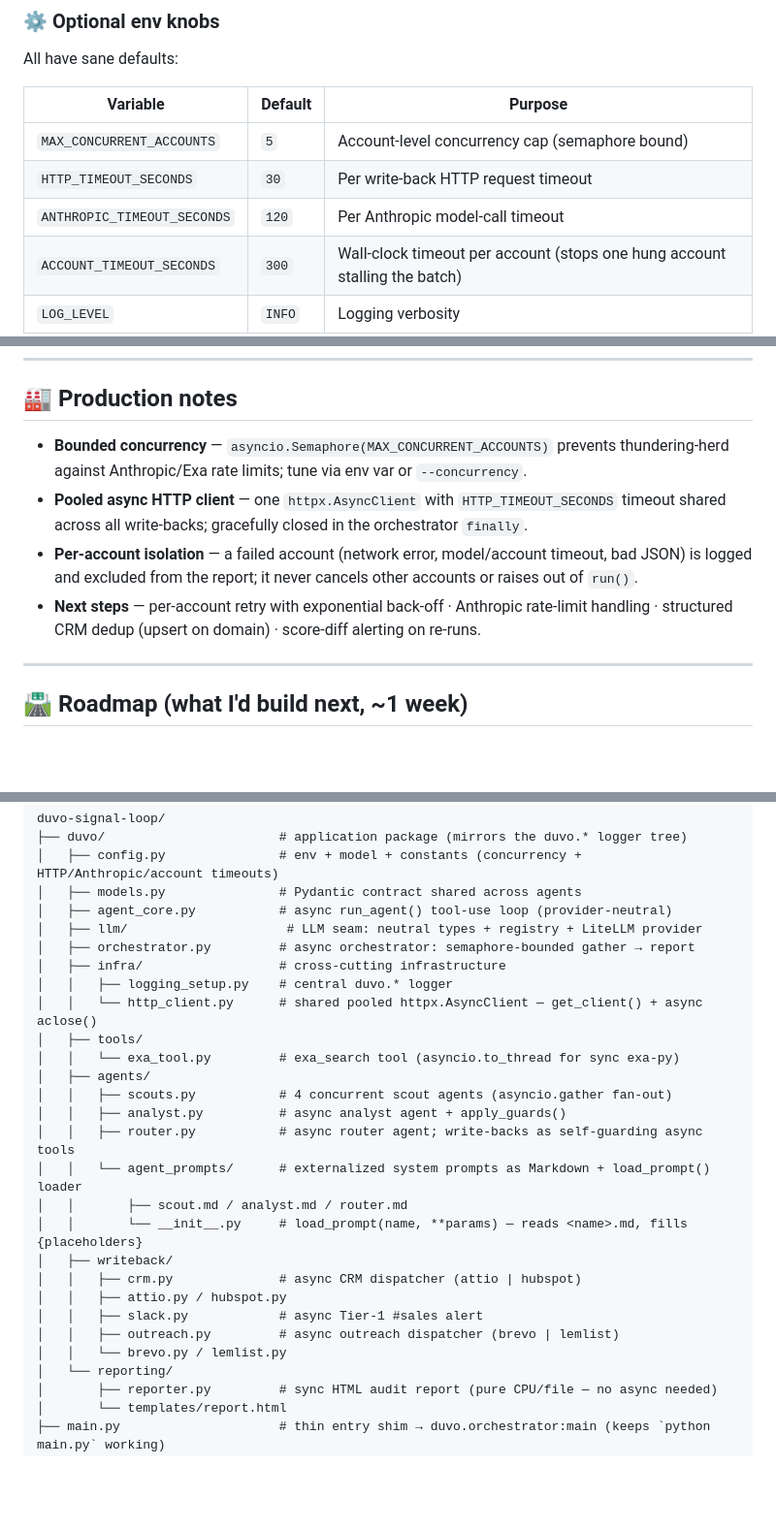
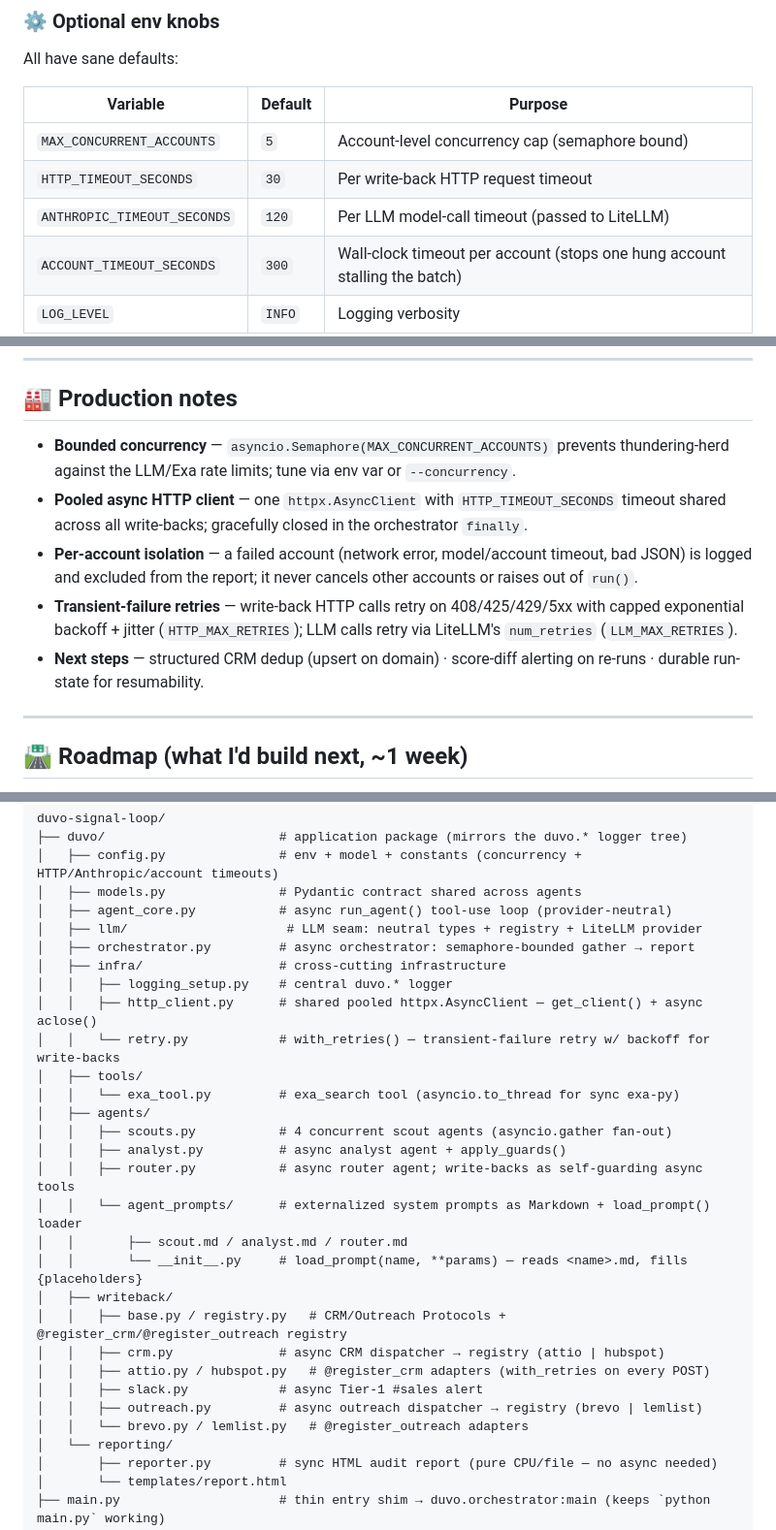
Before and after one commit to JakubKub13/GTM_agentic_mvp, a Markdown page: duvo-signal-loop/README.md, 3 parts joined by grey strips. Shown at 97% size. GitHub-like rendering; blank space fills up the shorter version.

Commit message:
docs(readme): reflect real codebase — new modules + retry, provider-neutral wording
- File tree: add infra/retry.py, writeback/base.py + registry.py (the seam's
  Protocols/registry) and note adapters are @register_crm/@register_outreach.
- Production notes: document the implemented transient-failure retries; drop
  "per-account retry" from Next steps (now done), add durable run-state.
- Generalize provider-specific wording (dry-run, tests, concurrency, timeout)
  from "Anthropic" to "the LLM provider" — Anthropic stays as the documented
  default, not as a hardcoded dependency.

Co-Authored-By: Claude Opus 4.8 (1M context) <noreply@anthropic.com>

```diff
--- a/duvo-signal-loop/README.md
+++ b/duvo-signal-loop/README.md
@@ -128,7 +128,7 @@ All have sane defaults:
 |---|---|---|
 | `MAX_CONCURRENT_ACCOUNTS` | `5` | Account-level concurrency cap (semaphore bound) |
 | `HTTP_TIMEOUT_SECONDS` | `30` | Per write-back HTTP request timeout |
-| `ANTHROPIC_TIMEOUT_SECONDS` | `120` | Per Anthropic model-call timeout |
+| `ANTHROPIC_TIMEOUT_SECONDS` | `120` | Per LLM model-call timeout (passed to LiteLLM) |
 | `ACCOUNT_TIMEOUT_SECONDS` | `300` | Wall-clock timeout per account (stops one hung account stalling the batch) |
 | `LOG_LEVEL` | `INFO` | Logging verbosity |
 
@@ -213,10 +213,11 @@ Coverage includes:
 
 ## 🏭 Production notes
 
-- **Bounded concurrency** — `asyncio.Semaphore(MAX_CONCURRENT_ACCOUNTS)` prevents thundering-herd against Anthropic/Exa rate limits; tune via env var or `--concurrency`.
+- **Bounded concurrency** — `asyncio.Semaphore(MAX_CONCURRENT_ACCOUNTS)` prevents thundering-herd against the LLM/Exa rate limits; tune via env var or `--concurrency`.
 - **Pooled async HTTP client** — one `httpx.AsyncClient` with `HTTP_TIMEOUT_SECONDS` timeout shared across all write-backs; gracefully closed in the orchestrator `finally`.
 - **Per-account isolation** — a failed account (network error, model/account timeout, bad JSON) is logged and excluded from the report; it never cancels other accounts or raises out of `run()`.
-- **Next steps** — per-account retry with exponential back-off · Anthropic rate-limit handling · structured CRM dedup (upsert on domain) · score-diff alerting on re-runs.
+- **Transient-failure retries** — write-back HTTP calls retry on 408/425/429/5xx with capped exponential backoff + jitter (`HTTP_MAX_RETRIES`); LLM calls retry via LiteLLM's `num_retries` (`LLM_MAX_RETRIES`).
+- **Next steps** — structured CRM dedup (upsert on domain) · score-diff alerting on re-runs · durable run-state for resumability.
 
 ---
 
@@ -238,7 +239,8 @@ duvo-signal-loop/
 │   ├── orchestrator.py         # async orchestrator: semaphore-bounded gather → report
 │   ├── infra/                  # cross-cutting infrastructure
 │   │   ├── logging_setup.py    # central duvo.* logger
-│   │   └── http_client.py      # shared pooled httpx.AsyncClient — get_client() + async aclose()
+│   │   ├── http_client.py      # shared pooled httpx.AsyncClient — get_client() + async aclose()
+│   │   └── retry.py            # with_retries() — transient-failure retry w/ backoff for write-backs
 │   ├── tools/
 │   │   └── exa_tool.py         # exa_search tool (asyncio.to_thread for sync exa-py)
 │   ├── agents/
@@ -249,11 +251,12 @@ duvo-signal-loop/
 │   │       ├── scout.md / analyst.md / router.md
 │   │       └── __init__.py     # load_prompt(name, **params) — reads <name>.md, fills {placeholders}
 │   ├── writeback/
-│   │   ├── crm.py              # async CRM dispatcher (attio | hubspot)
-│   │   ├── attio.py / hubspot.py
+│   │   ├── base.py / registry.py   # CRM/Outreach Protocols + @register_crm/@register_outreach registry
+│   │   ├── crm.py              # async CRM dispatcher → registry (attio | hubspot)
+│   │   ├── attio.py / hubspot.py   # @register_crm adapters (with_retries on every POST)
 │   │   ├── slack.py            # async Tier-1 #sales alert
-│   │   ├── outreach.py         # async outreach dispatcher (brevo | lemlist)
-│   │   └── brevo.py / lemlist.py
+│   │   ├── outreach.py         # async outreach dispatcher → registry (brevo | lemlist)
+│   │   └── brevo.py / lemlist.py   # @register_outreach adapters
 │   └── reporting/
 │       ├── reporter.py         # sync HTML audit report (pure CPU/file — no async needed)
 │       └── templates/report.html
```
Also changed, not shown: other parts of duvo-signal-loop/README.md (+2 -2 lines).
